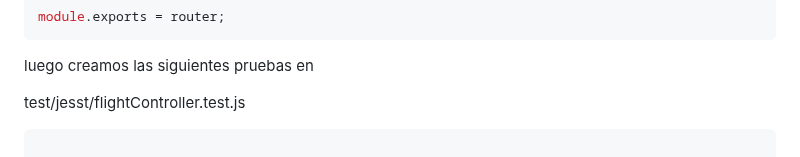
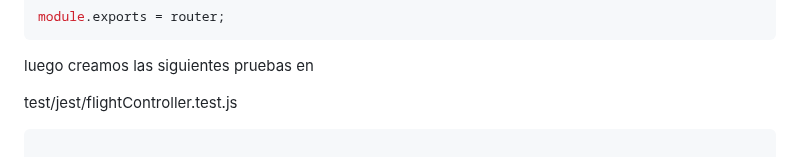
Before and after one commit to Desarrollo-zeros/Bootcamps-QA-automatizacion, a Markdown page: clases/clase 4/Pruebas integración.md, the part around the change. Rendered like a GitHub page.

Commit message:
add class integration

````diff
--- a/clases/clase 4/Pruebas integración.md
+++ b/clases/clase 4/Pruebas integración.md
@@ -239,7 +239,7 @@ module.exports = router;
 
 luego creamos las siguientes pruebas en
 
-test/jesst/flightController.test.js
+test/jest/flightController.test.js
 
 ```javascript
 
````
